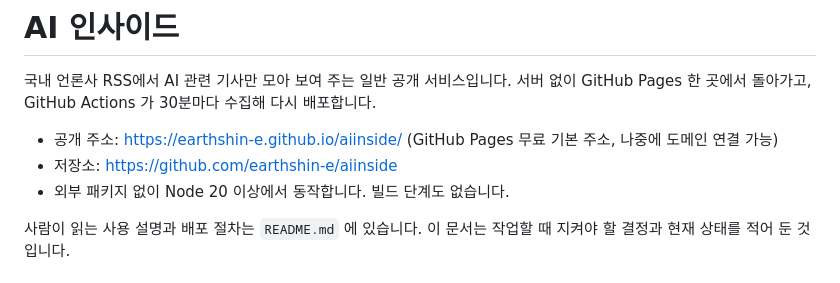
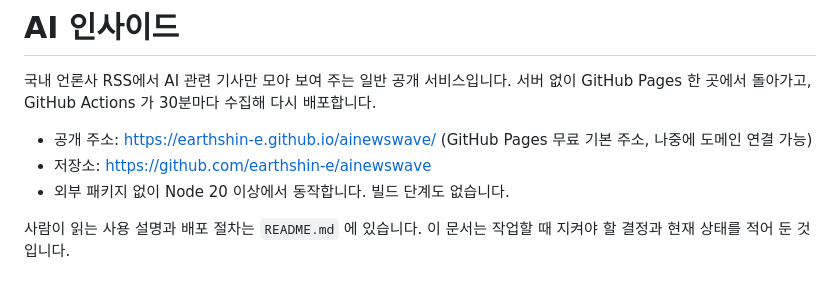
Before and after one commit to earthshin-e/ainewswave, a Markdown page: CLAUDE.md, the part around the change. Drawn GitHub-style.

```diff
--- a/CLAUDE.md
+++ b/CLAUDE.md
@@ -3,8 +3,8 @@
 국내 언론사 RSS에서 AI 관련 기사만 모아 보여 주는 일반 공개 서비스입니다.
 서버 없이 GitHub Pages 한 곳에서 돌아가고, GitHub Actions 가 30분마다 수집해 다시 배포합니다.
 
-- 공개 주소: https://earthshin-e.github.io/aiinside/ (GitHub Pages 무료 기본 주소, 나중에 도메인 연결 가능)
-- 저장소: https://github.com/earthshin-e/aiinside
+- 공개 주소: https://earthshin-e.github.io/ainewswave/ (GitHub Pages 무료 기본 주소, 나중에 도메인 연결 가능)
+- 저장소: https://github.com/earthshin-e/ainewswave
 - 외부 패키지 없이 Node 20 이상에서 동작합니다. 빌드 단계도 없습니다.
 
 사람이 읽는 사용 설명과 배포 절차는 `README.md` 에 있습니다. 이 문서는 작업할 때 지켜야 할 결정과 현재 상태를 적어 둔 것입니다.
```
Also changed, not shown: README.md (+1 -1 lines).
